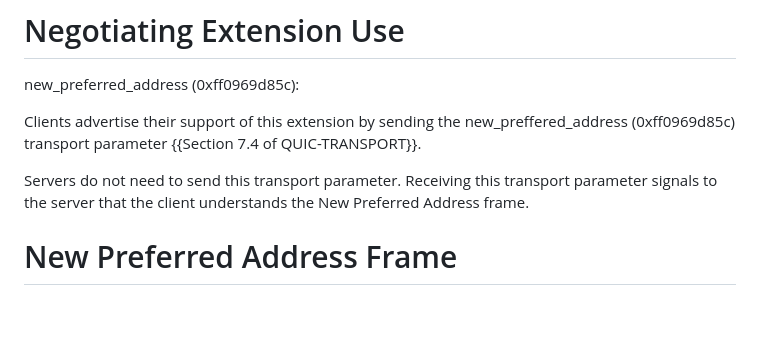
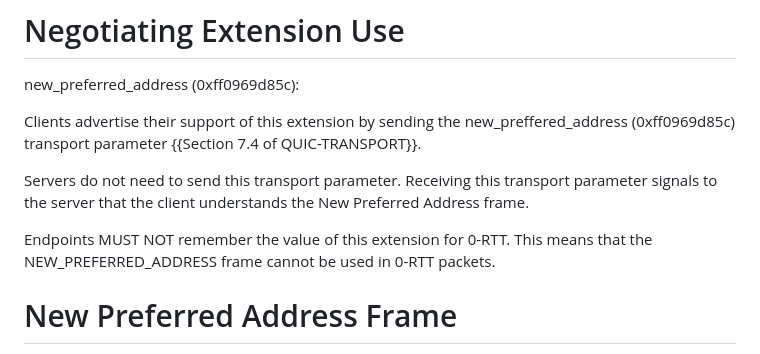
Before and after one commit to MarcoPolo/new-preferred-address, a Markdown page: draft-munizaga-quic-new-preferred-address.md, the part around the change. Rendered like a GitHub page; blank space fills up the shorter version.

Commit message:
specify 0-RTT properties

```diff
--- a/draft-munizaga-quic-new-preferred-address.md
+++ b/draft-munizaga-quic-new-preferred-address.md
@@ -108,6 +108,9 @@ Servers do not need to send this transport parameter. Receiving this transport
 parameter signals to the server that the client understands the New Preferred
 Address frame.
 
+Endpoints MUST NOT remember the value of this extension for 0-RTT. This means
+that the NEW_PREFERRED_ADDRESS frame cannot be used in 0-RTT packets.
+
 # New Preferred Address Frame
 
 A server can use an NEW_PREFERRED_ADDRESS frame to request the client to
```
